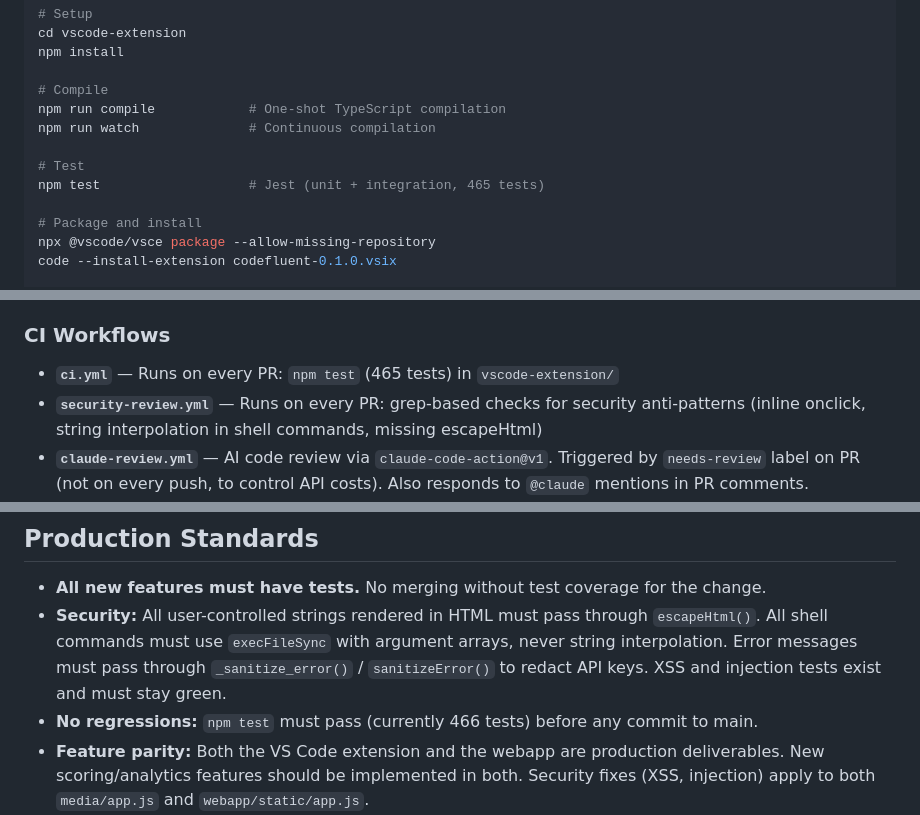
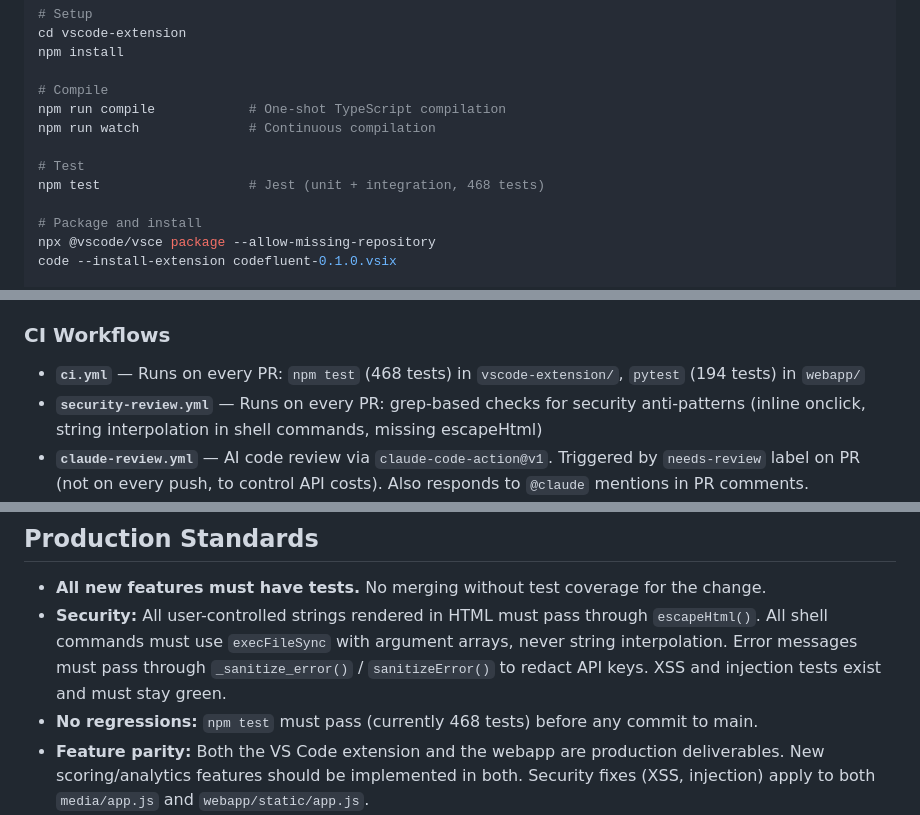
Before and after one commit to frederick-douglas-pearce/codefluent, a Markdown page: CLAUDE.md, 3 parts joined by grey strips. Rendered like a GitHub page.

```diff
--- a/CLAUDE.md
+++ b/CLAUDE.md
@@ -105,7 +105,7 @@ npm run compile            # One-shot TypeScript compilation
 npm run watch              # Continuous compilation
 
 # Test
-npm test                   # Jest (unit + integration, 465 tests)
+npm test                   # Jest (unit + integration, 468 tests)
 
 # Package and install
 npx @vscode/vsce package --allow-missing-repository
@@ -189,7 +189,7 @@ The webapp uses a project dropdown (populated from session data) to scope featur
 - **Commit to feature/fix branches freely** — push often, squash or merge to main via PR.
 
 ### CI Workflows
-- **`ci.yml`** — Runs on every PR: `npm test` (465 tests) in `vscode-extension/`
+- **`ci.yml`** — Runs on every PR: `npm test` (468 tests) in `vscode-extension/`, `pytest` (194 tests) in `webapp/`
 - **`security-review.yml`** — Runs on every PR: grep-based checks for security anti-patterns (inline onclick, string interpolation in shell commands, missing escapeHtml)
 - **`claude-review.yml`** — AI code review via `claude-code-action@v1`. Triggered by `needs-review` label on PR (not on every push, to control API costs). Also responds to `@claude` mentions in PR comments.
 - **`release.yml`** — Release workflow for publishing
@@ -197,7 +197,7 @@ The webapp uses a project dropdown (populated from session data) to scope featur
 ## Production Standards
 - **All new features must have tests.** No merging without test coverage for the change.
 - **Security:** All user-controlled strings rendered in HTML must pass through `escapeHtml()`. All shell commands must use `execFileSync` with argument arrays, never string interpolation. Error messages must pass through `_sanitize_error()` / `sanitizeError()` to redact API keys. XSS and injection tests exist and must stay green.
-- **No regressions:** `npm test` must pass (currently 466 tests) before any commit to main.
+- **No regressions:** `npm test` must pass (currently 468 tests) before any commit to main.
 - **Feature parity:** Both the VS Code extension and the webapp are production deliverables. New scoring/analytics features should be implemented in both. Security fixes (XSS, injection) apply to both `media/app.js` and `webapp/static/app.js`.
 - **E2E testing:** Every PR test plan must include manual Playwright MCP smoke testing of the webapp before merging. See the E2E Smoke Test Checklist below.
 
```
Also changed, not shown: other parts of CLAUDE.md (+1 -1 lines), CONTRIBUTING.md (+1 -1 lines), README.md (+3 -3 lines), images/demo-optimizer.png.
